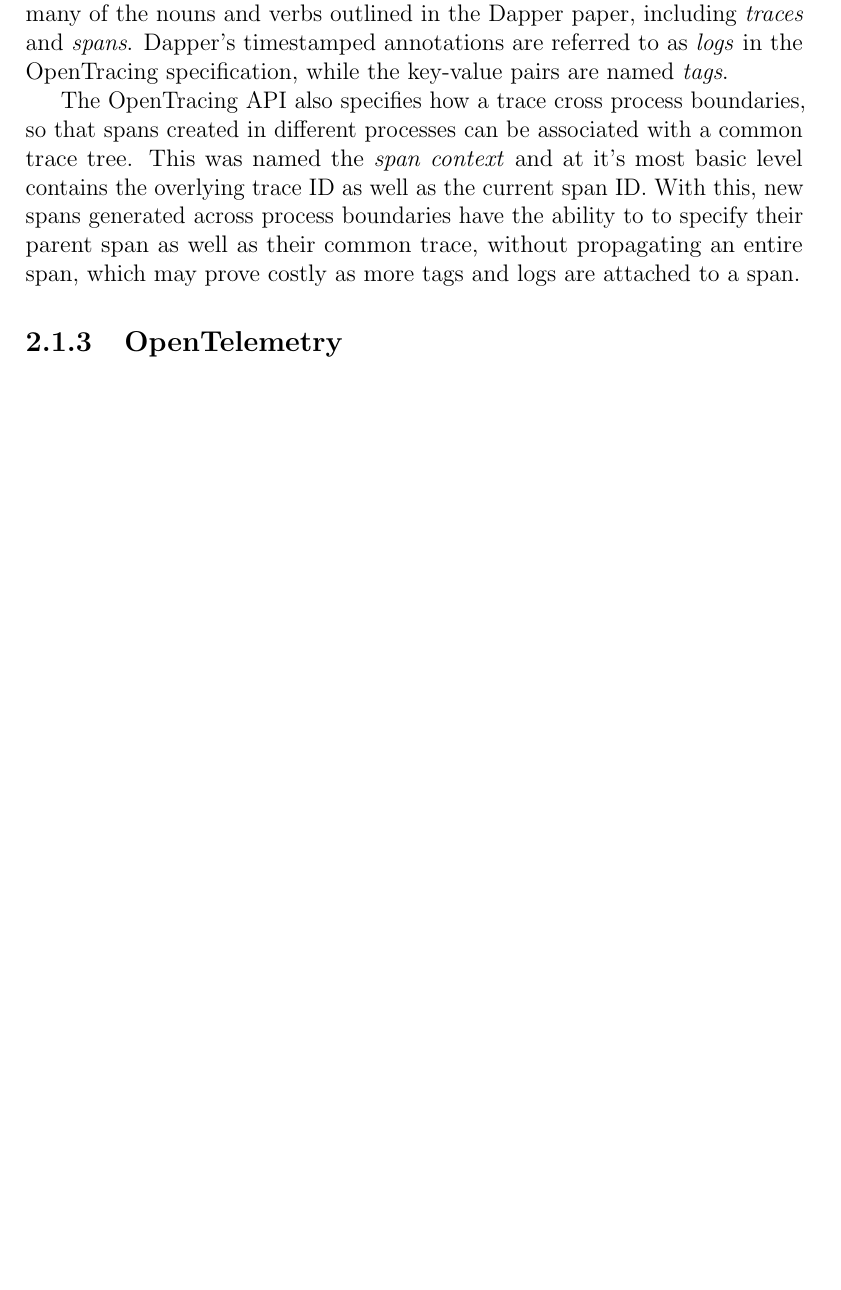
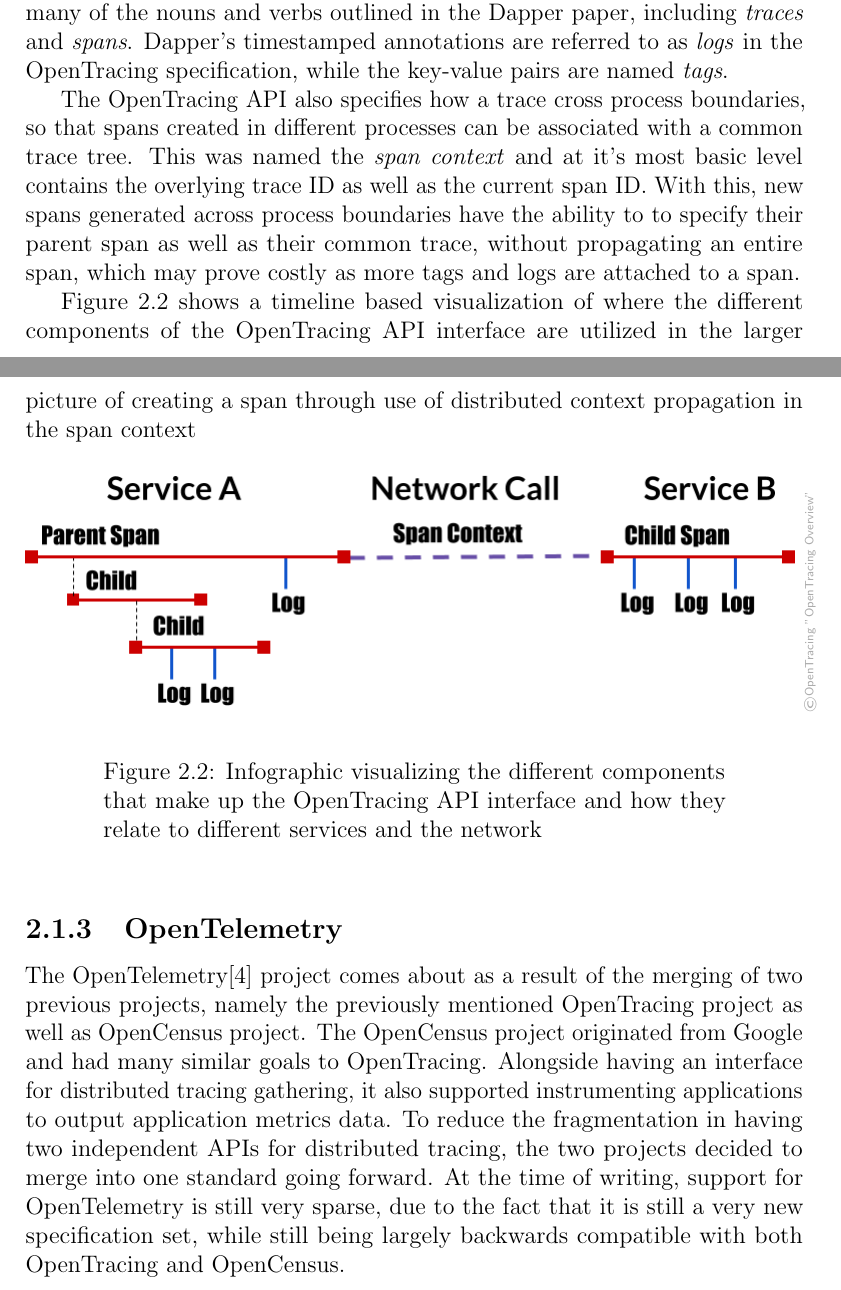
Before and after one commit to Strum355/FYP-Distributed-Tracing, a LaTeX document (Report.tex): part of page 12 of 17 before the commit and two parts of pages 13 and 14 of 19 after it, the two joined at a grey line, cut so that both start at the same text, the shorter picture padded with empty space. Compiled offline with pdfLaTeX.

Commit message:
Started Design & Implementation, small section on OpenTelemetry

```diff
--- a/Report.tex
+++ b/Report.tex
@@ -220,6 +224,26 @@
                 to specify their parent span as well as their common trace, without propagating an entire span, which may prove costly as more
                 tags and logs are attached to a span.
 
+                Figure~\ref{fig:opentracing} shows a timeline based visualization of where the different components of the OpenTracing API interface are utilized in
+                the larger picture of creating a span through use of distributed context propagation in the span context
+
+                \begin{figure}[hbt!]
+                    \centering
+                    \copyrightbox[r]{
+                        \includegraphics[scale=0.5]{opentracing}
+                    }{\tiny{\textcopyright OpenTracing "OpenTracing Overview"}}
+                    \captionsetup{width=0.8\linewidth}
+                    \caption{Infographic visualizing the different components that make up the OpenTracing API interface and how they relate to different services
+                    and the network}
+                    \label{fig:opentracing}
+                \end{figure}
+
             \subsection{OpenTelemetry}
+                The OpenTelemetry\cite{opentelemetry} project comes about as a result of the merging of two previous projects, namely the previously mentioned OpenTracing
+                project as well as OpenCensus project. The OpenCensus project originated from Google and had many similar goals to OpenTracing. Alongside having an interface
+                for distributed tracing gathering, it also supported instrumenting applications to output application metrics data. To reduce the fragmentation in having
+                two independent APIs for distributed tracing, the two projects decided to merge into one standard going forward. At the time of writing, support for OpenTelemetry
+                is still very sparse, due to the fact that it is still a very new specification set, while still being largely backwards compatible with both OpenTracing and
+                OpenCensus.
 
     \chapter{Design \& Implementation}
```
Also changed, not shown: Report.pdf, assets/debugger.png (added), assets/distributed.png (added), assets/opentracing.png (added), Report.tex (37 more changed lines).
